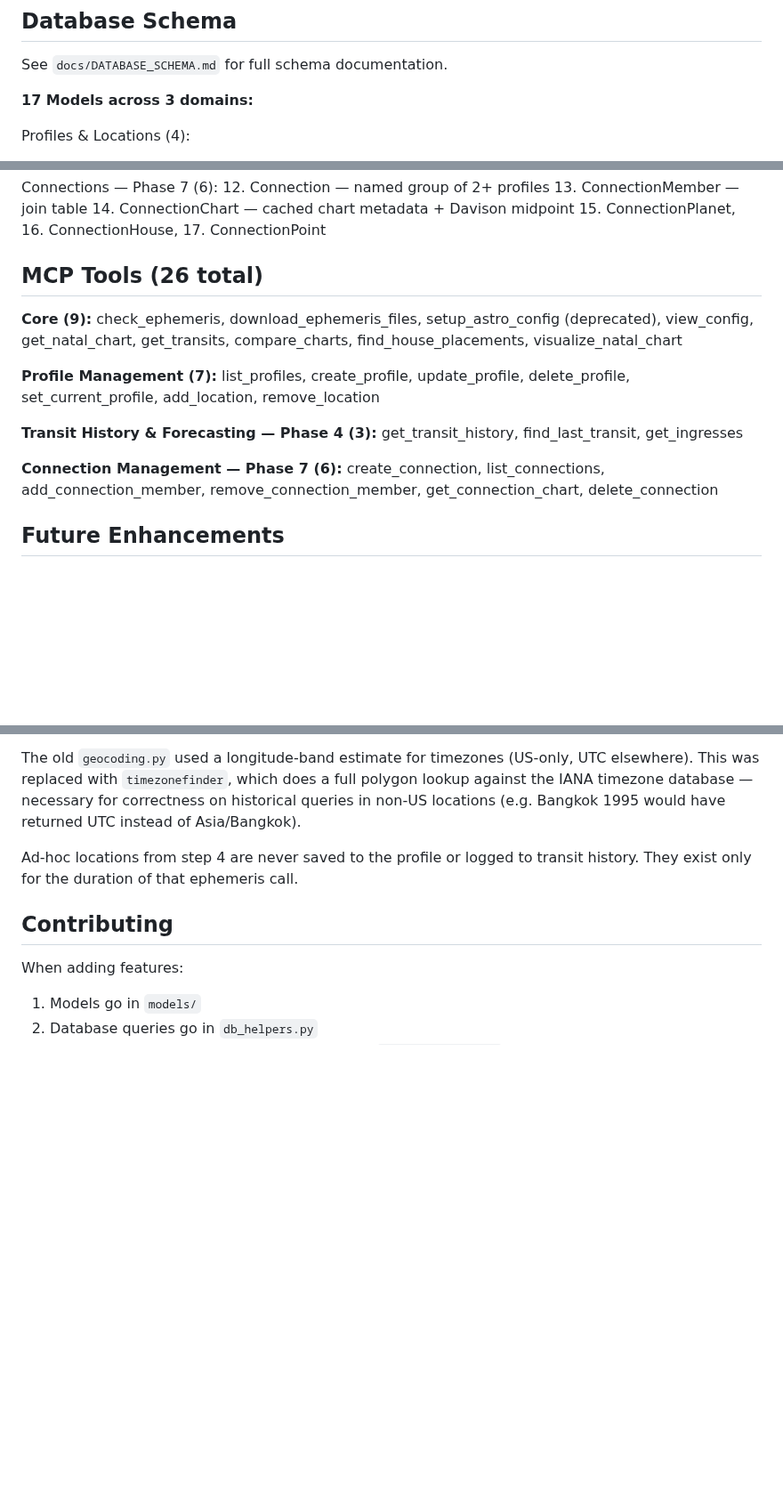
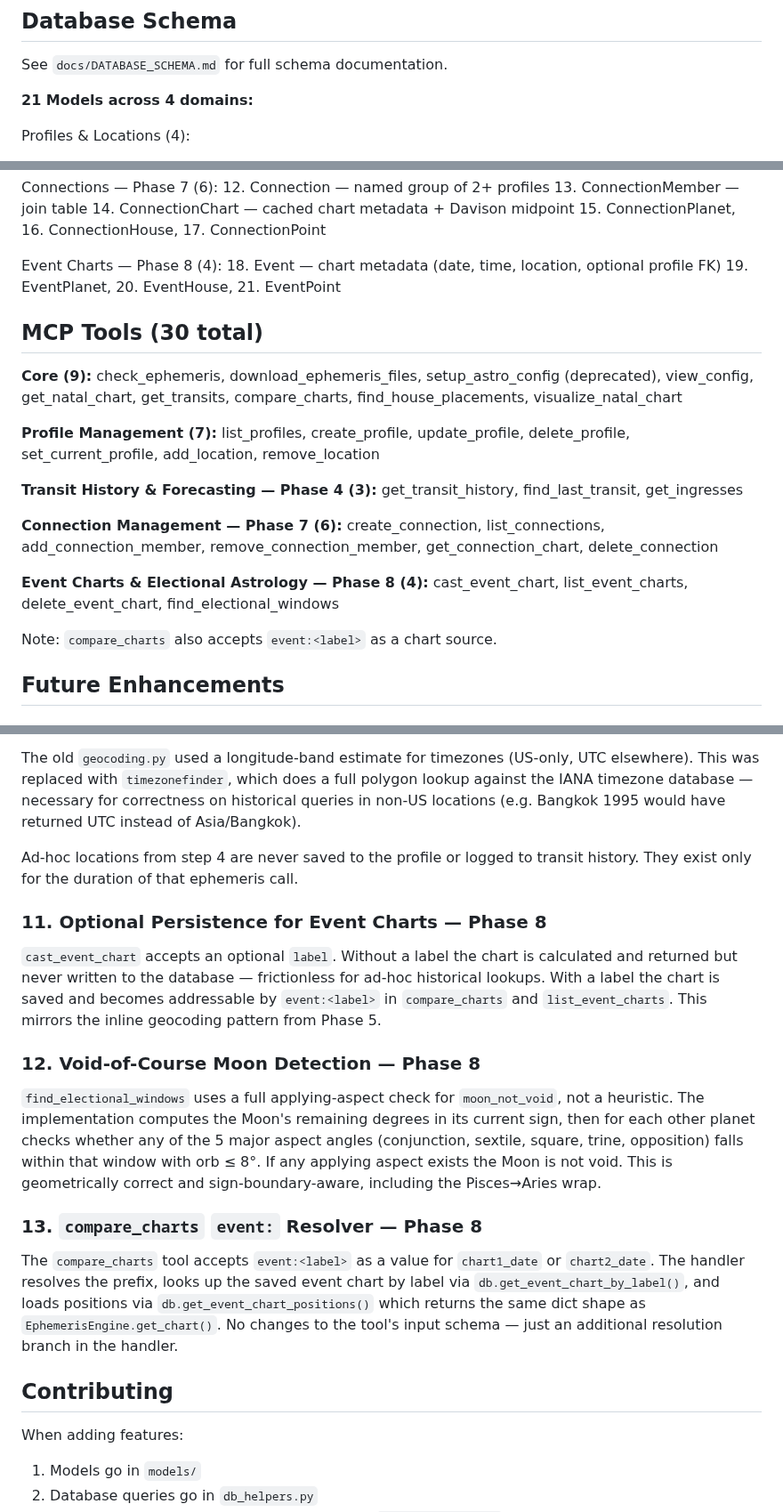
Before and after one commit to w8s/w8s-astro-mcp, a Markdown page: docs/ARCHITECTURE.md, 3 parts joined by grey strips. Shown at 89% size. GitHub-like rendering; blank space fills up the shorter version.

```diff
--- a/docs/ARCHITECTURE.md
+++ b/docs/ARCHITECTURE.md
@@ -208,7 +208,7 @@ flowchart TD
 
 See `docs/DATABASE_SCHEMA.md` for full schema documentation.
 
-**17 Models across 3 domains:**
+**21 Models across 4 domains:**
 
 Profiles & Locations (4):
 1. AppSettings — global state (current profile ID)
@@ -228,7 +228,11 @@ Connections — Phase 7 (6):
 14. ConnectionChart — cached chart metadata + Davison midpoint
 15. ConnectionPlanet, 16. ConnectionHouse, 17. ConnectionPoint
 
-## MCP Tools (26 total)
+Event Charts — Phase 8 (4):
+18. Event — chart metadata (date, time, location, optional profile FK)
+19. EventPlanet, 20. EventHouse, 21. EventPoint
+
+## MCP Tools (30 total)
 
 **Core (9):**
 check_ephemeris, download_ephemeris_files, setup_astro_config (deprecated), view_config, get_natal_chart, get_transits, compare_charts, find_house_placements, visualize_natal_chart
@@ -241,6 +245,11 @@ get_transit_history, find_last_transit, get_ingresses
 
 **Connection Management — Phase 7 (6):**
 create_connection, list_connections, add_connection_member, remove_connection_member, get_connection_chart, delete_connection
+
+**Event Charts & Electional Astrology — Phase 8 (4):**
+cast_event_chart, list_event_charts, delete_event_chart, find_electional_windows
+
+Note: `compare_charts` also accepts `event:<label>` as a chart source.
 
 ## Future Enhancements
 
@@ -295,6 +304,15 @@ The old `geocoding.py` used a longitude-band estimate for timezones (US-only, UT
 
 Ad-hoc locations from step 4 are never saved to the profile or logged to transit history. They exist only for the duration of that ephemeris call.
 
+### 11. Optional Persistence for Event Charts — Phase 8
+`cast_event_chart` accepts an optional `label`. Without a label the chart is calculated and returned but never written to the database — frictionless for ad-hoc historical lookups. With a label the chart is saved and becomes addressable by `event:<label>` in `compare_charts` and `list_event_charts`. This mirrors the inline geocoding pattern from Phase 5.
+
+### 12. Void-of-Course Moon Detection — Phase 8
+`find_electional_windows` uses a full applying-aspect check for `moon_not_void`, not a heuristic. The implementation computes the Moon's remaining degrees in its current sign, then for each other planet checks whether any of the 5 major aspect angles (conjunction, sextile, square, trine, opposition) falls within that window with orb ≤ 8°. If any applying aspect exists the Moon is not void. This is geometrically correct and sign-boundary-aware, including the Pisces→Aries wrap.
+
+### 13. `compare_charts` `event:` Resolver — Phase 8
+The `compare_charts` tool accepts `event:<label>` as a value for `chart1_date` or `chart2_date`. The handler resolves the prefix, looks up the saved event chart by label via `db.get_event_chart_by_label()`, and loads positions via `db.get_event_chart_positions()` which returns the same dict shape as `EphemerisEngine.get_chart()`. No changes to the tool's input schema — just an additional resolution branch in the handler.
+
 ## Contributing
 
 When adding features:
```
Also changed, not shown: README.md (+15 -2 lines), docs/ROADMAP.md (+8 -10 lines).
